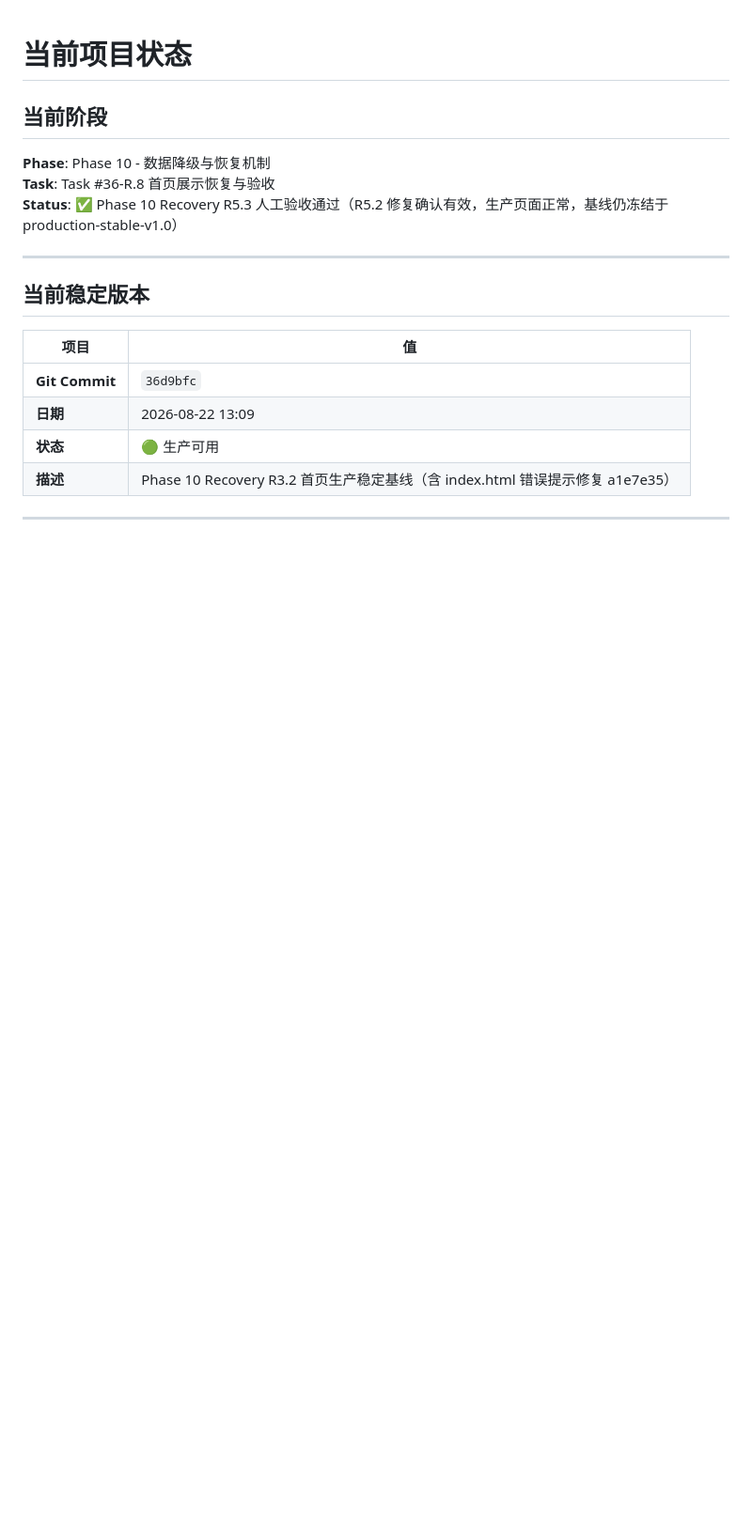
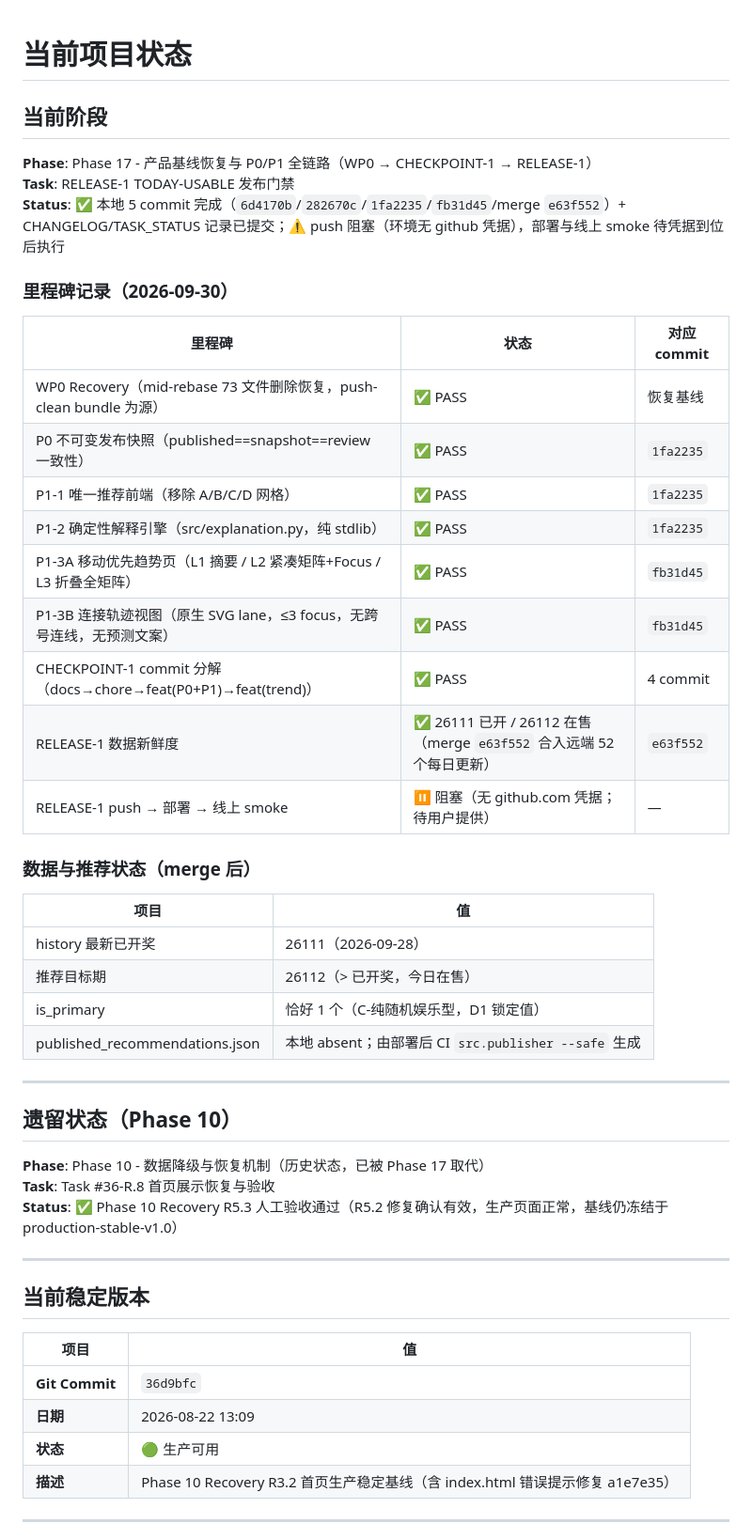
Before and after one commit to zzz7491/dlt-assistant, a Markdown page: TASK_STATUS.md, the part around the change. Shown at 94% size. Rendered like a GitHub page; blank space fills up the shorter version.

```diff
--- a/TASK_STATUS.md
+++ b/TASK_STATUS.md
@@ -2,7 +2,38 @@
 
 ## 当前阶段
 
-**Phase**: Phase 10 - 数据降级与恢复机制
+**Phase**: Phase 17 - 产品基线恢复与 P0/P1 全链路（WP0 → CHECKPOINT-1 → RELEASE-1）
+**Task**: RELEASE-1 TODAY-USABLE 发布门禁
+**Status**: ✅ 本地 5 commit 完成（`6d4170b`/`282670c`/`1fa2235`/`fb31d45`/merge `e63f552`）+ CHANGELOG/TASK_STATUS 记录已提交；⚠️ push 阻塞（环境无 github 凭据），部署与线上 smoke 待凭据到位后执行
+
+### 里程碑记录（2026-09-30）
+
+| 里程碑 | 状态 | 对应 commit |
+|---|---|---|
+| WP0 Recovery（mid-rebase 73 文件删除恢复，push-clean bundle 为源） | ✅ PASS | 恢复基线 |
+| P0 不可变发布快照（published==snapshot==review 一致性） | ✅ PASS | `1fa2235` |
+| P1-1 唯一推荐前端（移除 A/B/C/D 网格） | ✅ PASS | `1fa2235` |
+| P1-2 确定性解释引擎（src/explanation.py，纯 stdlib） | ✅ PASS | `1fa2235` |
+| P1-3A 移动优先趋势页（L1 摘要 / L2 紧凑矩阵+Focus / L3 折叠全矩阵） | ✅ PASS | `fb31d45` |
+| P1-3B 连接轨迹视图（原生 SVG lane，≤3 focus，无跨号连线，无预测文案） | ✅ PASS | `fb31d45` |
+| CHECKPOINT-1 commit 分解（docs→chore→feat(P0+P1)→feat(trend)） | ✅ PASS | 4 commit |
+| RELEASE-1 数据新鲜度 | ✅ 26111 已开 / 26112 在售（merge `e63f552` 合入远端 52 个每日更新） | `e63f552` |
+| RELEASE-1 push → 部署 → 线上 smoke | ⏸️ 阻塞（无 github.com 凭据；待用户提供） | — |
+
+### 数据与推荐状态（merge 后）
+
+| 项目 | 值 |
+|---|---|
+| history 最新已开奖 | 26111（2026-09-28） |
+| 推荐目标期 | 26112（> 已开奖，今日在售） |
+| is_primary | 恰好 1 个（C-纯随机娱乐型，D1 锁定值） |
+| published_recommendations.json | 本地 absent；由部署后 CI `src.publisher --safe` 生成 |
+
+---
+
+## 遗留状态（Phase 10）
+
+**Phase**: Phase 10 - 数据降级与恢复机制（历史状态，已被 Phase 17 取代）
 **Task**: Task #36-R.8 首页展示恢复与验收
 **Status**: ✅ Phase 10 Recovery R5.3 人工验收通过（R5.2 修复确认有效，生产页面正常，基线仍冻结于 production-stable-v1.0）
 
```
Also changed, not shown: CHANGELOG.md (+34 -0 lines).
